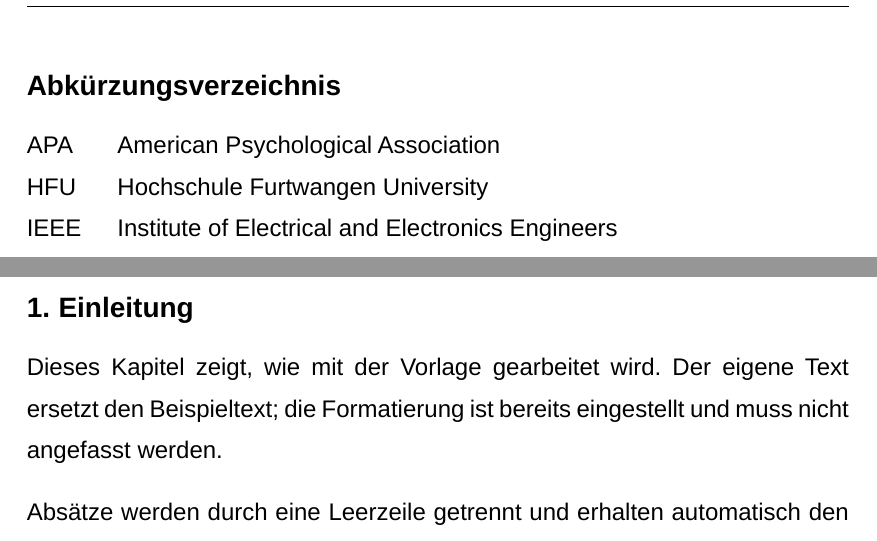
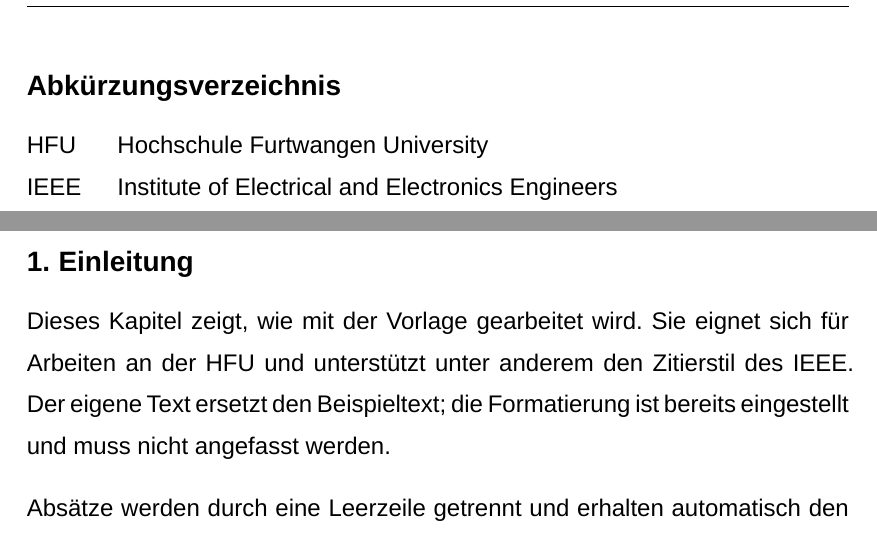
Before and after one commit to SPI-Matse/inoffizielle-hfu-typst-vorlage, a Typst document (thesis.typ, which reads hfu/elemente.typ, inhalt/01-einleitung.typ): two parts of pages 7 and 9 of 21, joined at a grey line, cut so that both start at the same text. Compiled offline with Typst 0.15; a missing font is replaced by an installed copy or a similar font.

Commit message:
feat: list only used abbreviations

```diff
--- a/hfu/elemente.typ
+++ b/hfu/elemente.typ
@@ -6,6 +6,19 @@
 // dadurch funktionieren sie aus jedem Unterordner gleich.
 
 #import "config.typ" as cfg
+
+// Markiert eine im Text verwendete Abkürzung. Das unsichtbare Metadatum
+// ermöglicht es dem Abkürzungsverzeichnis, unbenutzte Einträge auszulassen.
+#let abkuerzung(kurz) = {
+  if type(kurz) != str {
+    panic("hfu-vorlage: `abk` erwartet eine Abkürzung als String.")
+  }
+  [#metadata(kurz) <hfu-abkuerzung>#kurz]
+}
+
+// Kurzer Name für den häufigen Aufruf im Fließtext. Der ausgeschriebene Name
+// bleibt als selbsterklärende Alternative verfügbar.
+#let abk = abkuerzung
 
 // §2.6/§2.7: Der Quellenverweis steht direkt unterhalb der Beschriftung.
 // §3.7: Er gehört nicht zum Titel und damit nicht ins Verzeichnis. Deshalb ist
--- a/inhalt/01-einleitung.typ
+++ b/inhalt/01-einleitung.typ
@@ -2,9 +2,10 @@
 
 = Einleitung
 
-Dieses Kapitel zeigt, wie mit der Vorlage gearbeitet wird. Der eigene Text
-ersetzt den Beispieltext; die Formatierung ist bereits eingestellt und muss
-nicht angefasst werden.
+Dieses Kapitel zeigt, wie mit der Vorlage gearbeitet wird. Sie eignet sich für
+Arbeiten an der #abk("HFU") und unterstützt unter anderem den Zitierstil des
+#abk("IEEE"). Der eigene Text ersetzt den Beispieltext;
+die Formatierung ist bereits eingestellt und muss nicht angefasst werden.
 
 Absätze werden durch eine Leerzeile getrennt und erhalten automatisch den
 Absatzabstand, den die Richtlinie in §1.2.6 verlangt. Der Zeilenabstand ist
```
Also changed, not shown: hfu/lib.typ (+2 -2 lines), hfu/verzeichnisse.typ (+9 -2 lines), README.md, 1 other file.
